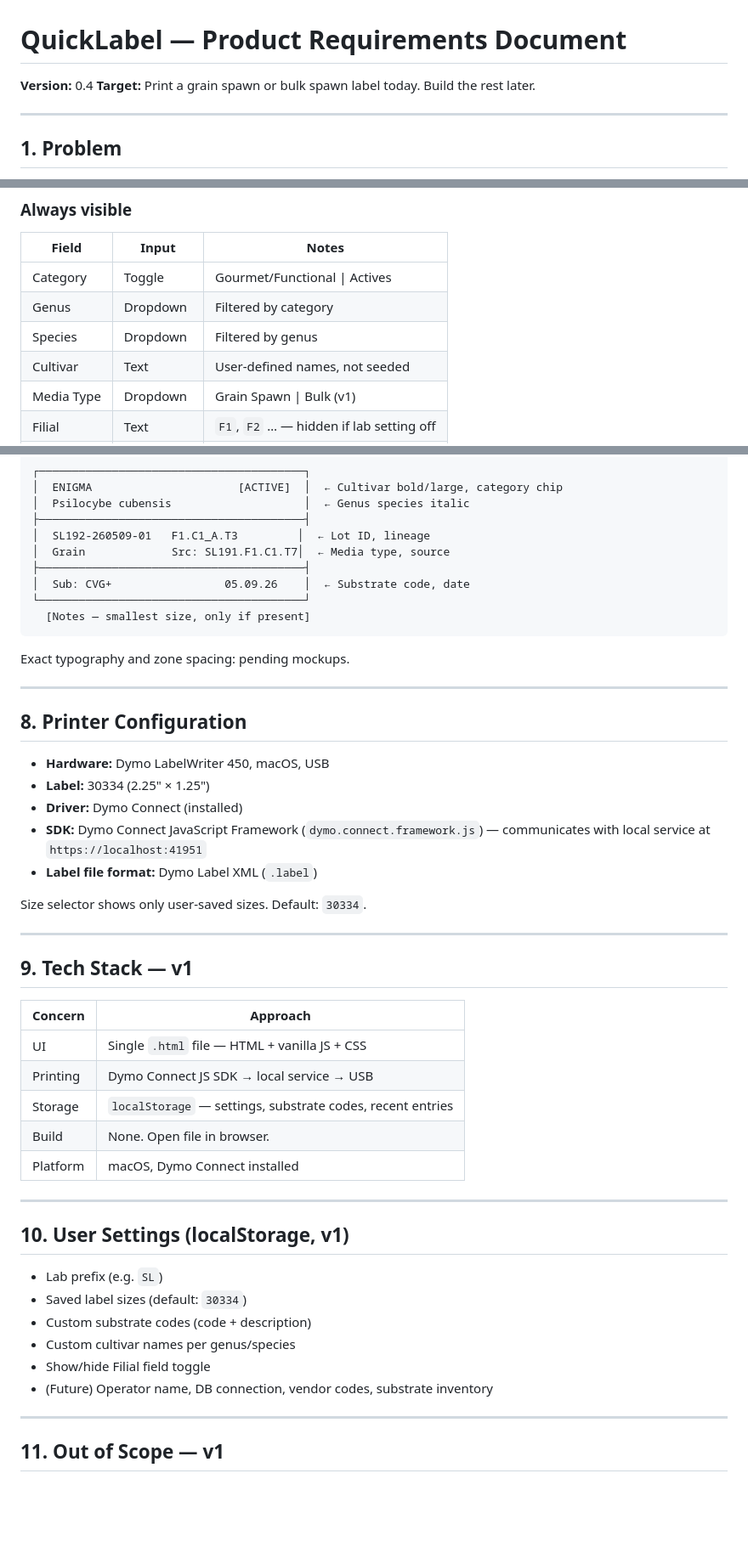
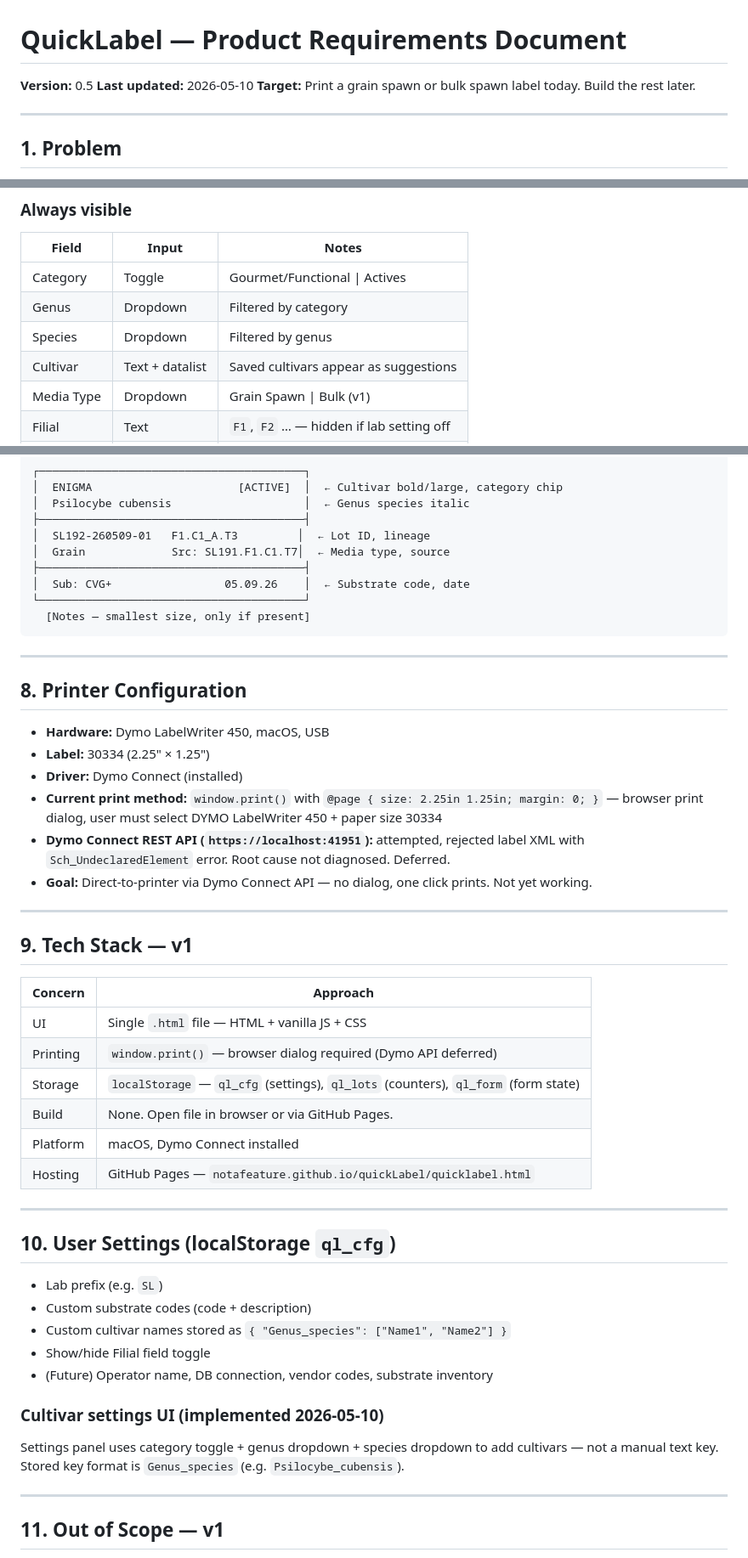
Before and after one commit to notafeature/quickLabel, a Markdown page: PRD.md, 3 parts joined by grey strips. Shown at 85% size. Drawn GitHub-style; blank space fills up the shorter version.

````diff
--- a/PRD.md
+++ b/PRD.md
@@ -1,6 +1,7 @@
 # QuickLabel — Product Requirements Document
 
-**Version:** 0.4
+**Version:** 0.5
+**Last updated:** 2026-05-10
 **Target:** Print a grain spawn or bulk spawn label today. Build the rest later.
 
 ---
@@ -201,7 +202,7 @@ suffix convention lets users extend named bases without polluting the main list.
 | Category | Toggle | Gourmet/Functional \| Actives |
 | Genus | Dropdown | Filtered by category |
 | Species | Dropdown | Filtered by genus |
-| Cultivar | Text | User-defined names, not seeded |
+| Cultivar | Text + datalist | Saved cultivars appear as suggestions |
 | Media Type | Dropdown | Grain Spawn \| Bulk (v1) |
 | Filial | Text | `F1`, `F2` … — hidden if lab setting off |
 | Clone | Text | `C1`, `C2` … |
@@ -238,8 +239,6 @@ Landscape. Minimal margin. Four zones — typography TBD from mockups.
   [Notes — smallest size, only if present]
 ```
 
-Exact typography and zone spacing: pending mockups.
-
 ---
 
 ## 8. Printer Configuration
@@ -247,11 +246,12 @@ Exact typography and zone spacing: pending mockups.
 - **Hardware:** Dymo LabelWriter 450, macOS, USB
 - **Label:** 30334 (2.25" × 1.25")
 - **Driver:** Dymo Connect (installed)
-- **SDK:** Dymo Connect JavaScript Framework (`dymo.connect.framework.js`)
-  — communicates with local service at `https://localhost:41951`
-- **Label file format:** Dymo Label XML (`.label`)
-
-Size selector shows only user-saved sizes. Default: `30334`.
+- **Current print method:** `window.print()` with `@page { size: 2.25in 1.25in; margin: 0; }`
+  — browser print dialog, user must select DYMO LabelWriter 450 + paper size 30334
+- **Dymo Connect REST API (`https://localhost:41951`):** attempted, rejected label XML
+  with `Sch_UndeclaredElement` error. Root cause not diagnosed. Deferred.
+- **Goal:** Direct-to-printer via Dymo Connect API — no dialog, one click prints.
+  Not yet working.
 
 ---
 
@@ -260,21 +260,26 @@ Size selector shows only user-saved sizes. Default: `30334`.
 | Concern | Approach |
 |---------|----------|
 | UI | Single `.html` file — HTML + vanilla JS + CSS |
-| Printing | Dymo Connect JS SDK → local service → USB |
-| Storage | `localStorage` — settings, substrate codes, recent entries |
-| Build | None. Open file in browser. |
+| Printing | `window.print()` — browser dialog required (Dymo API deferred) |
+| Storage | `localStorage` — `ql_cfg` (settings), `ql_lots` (counters), `ql_form` (form state) |
+| Build | None. Open file in browser or via GitHub Pages. |
 | Platform | macOS, Dymo Connect installed |
+| Hosting | GitHub Pages — `notafeature.github.io/quickLabel/quicklabel.html` |
 
 ---
 
-## 10. User Settings (localStorage, v1)
+## 10. User Settings (localStorage `ql_cfg`)
 
 - Lab prefix (e.g. `SL`)
-- Saved label sizes (default: `30334`)
 - Custom substrate codes (code + description)
-- Custom cultivar names per genus/species
+- Custom cultivar names stored as `{ "Genus_species": ["Name1", "Name2"] }`
 - Show/hide Filial field toggle
 - (Future) Operator name, DB connection, vendor codes, substrate inventory
+
+### Cultivar settings UI (implemented 2026-05-10)
+Settings panel uses category toggle + genus dropdown + species dropdown to add
+cultivars — not a manual text key. Stored key format is `Genus_species`
+(e.g. `Psilocybe_cubensis`).
 
 ---
 
````
Also changed, not shown: other parts of PRD.md (+43 -5 lines).
